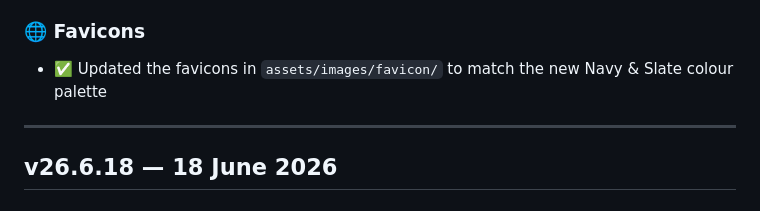
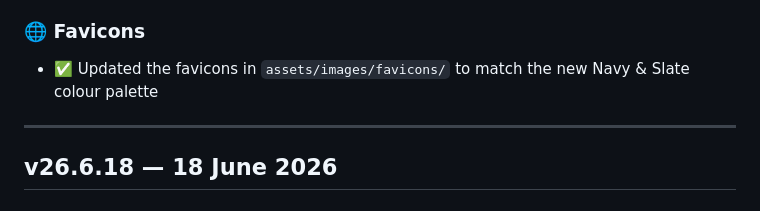
Before and after one commit to guilliharold/passcraft-education, a Markdown page: CHANGELOG.md, the part around the change. GitHub-like rendering.

```diff
--- a/CHANGELOG.md
+++ b/CHANGELOG.md
@@ -16,7 +16,7 @@
 - ✅ Left the password strength meter's red-to-green colours unchanged, since they carry meaning
 
 ### 🌐 Favicons
-- ✅ Updated the favicons in `assets/images/favicon/` to match the new Navy & Slate colour palette
+- ✅ Updated the favicons in `assets/images/favicons/` to match the new Navy & Slate colour palette
 
 ---
 
```
